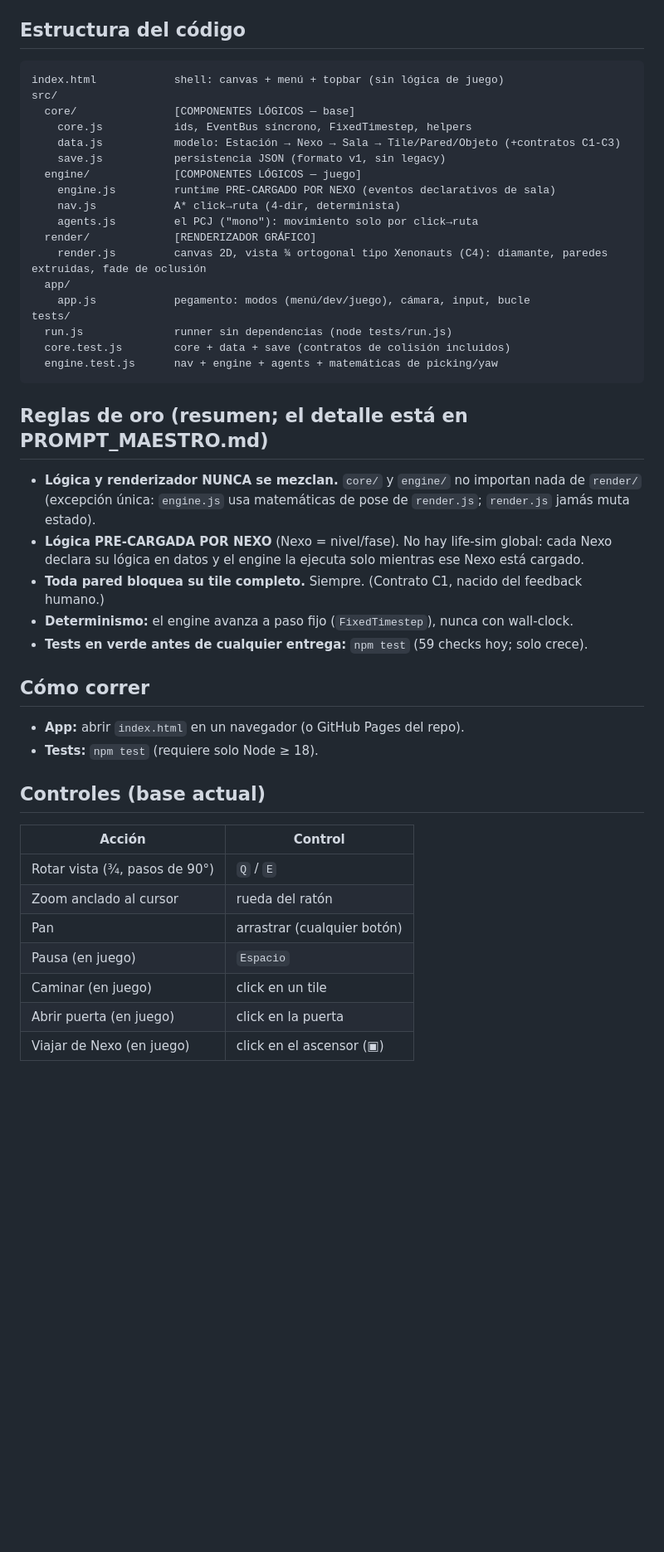
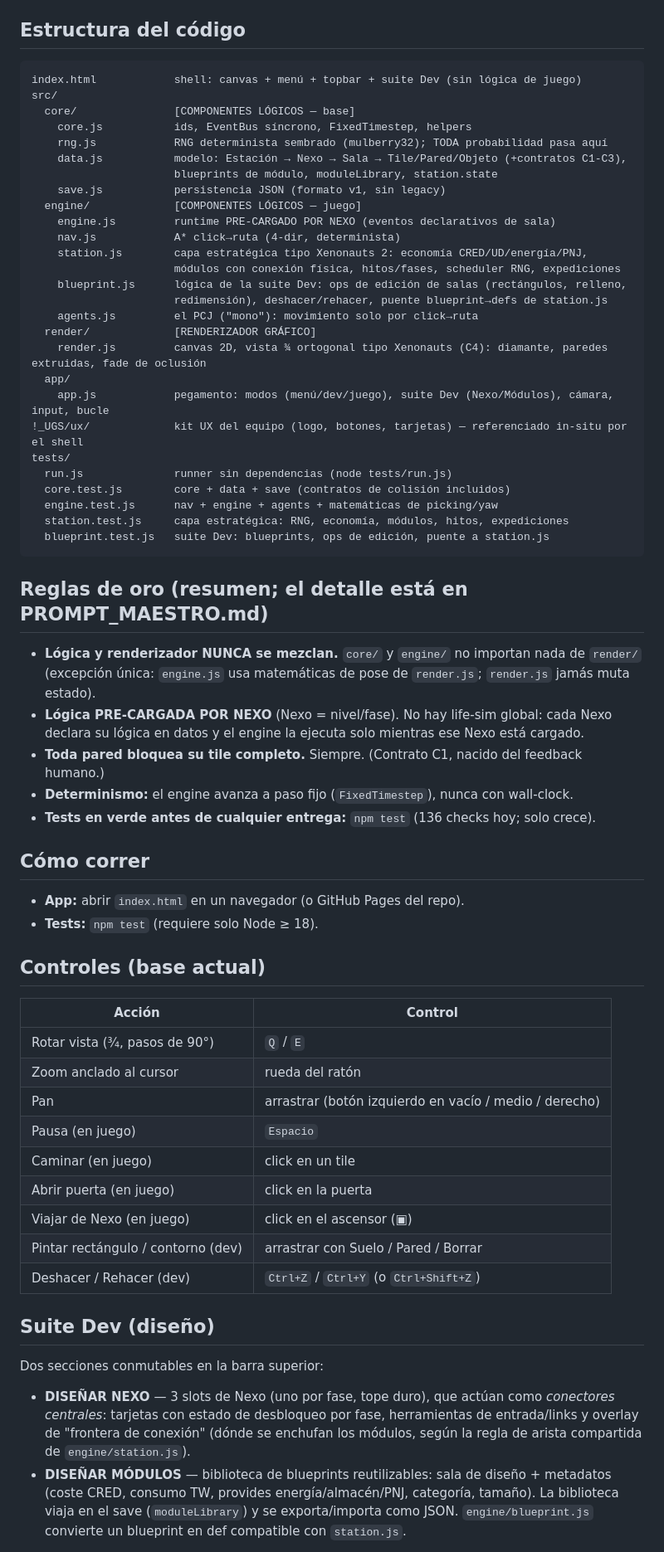
Before and after one commit to pickatroll12-arch/UGS, a Markdown page: README.md, the part around one of its changes. Shown at 83% size. GitHub-like rendering; blank space fills up the shorter version.

Commit message:
suite Dev v2 (4/4): docs — README (estructura + suite Dev), PROMPT_MAESTRO (fila blueprint.js + corrección render ¾), AGENTIC_REVIEW §6.6 handoff

````diff
--- a/README.md
+++ b/README.md
@@ -14,24 +14,33 @@ Constructor de estaciones espaciales en el navegador. **Vanilla JS + Canvas 2D,
 ## Estructura del código
 
 ```
-index.html            shell: canvas + menú + topbar (sin lógica de juego)
+index.html            shell: canvas + menú + topbar + suite Dev (sin lógica de juego)
 src/
   core/               [COMPONENTES LÓGICOS — base]
     core.js           ids, EventBus síncrono, FixedTimestep, helpers
-    data.js           modelo: Estación → Nexo → Sala → Tile/Pared/Objeto (+contratos C1-C3)
+    rng.js            RNG determinista sembrado (mulberry32); TODA probabilidad pasa aquí
+    data.js           modelo: Estación → Nexo → Sala → Tile/Pared/Objeto (+contratos C1-C3),
+                      blueprints de módulo, moduleLibrary, station.state
     save.js           persistencia JSON (formato v1, sin legacy)
   engine/             [COMPONENTES LÓGICOS — juego]
     engine.js         runtime PRE-CARGADO POR NEXO (eventos declarativos de sala)
     nav.js            A* click→ruta (4-dir, determinista)
+    station.js        capa estratégica tipo Xenonauts 2: economía CRED/UD/energía/PNJ,
+                      módulos con conexión física, hitos/fases, scheduler RNG, expediciones
+    blueprint.js      lógica de la suite Dev: ops de edición de salas (rectángulos, relleno,
+                      redimensión), deshacer/rehacer, puente blueprint→defs de station.js
     agents.js         el PCJ ("mono"): movimiento solo por click→ruta
   render/             [RENDERIZADOR GRÁFICO]
     render.js         canvas 2D, vista ¾ ortogonal tipo Xenonauts (C4): diamante, paredes extruidas, fade de oclusión
   app/
-    app.js            pegamento: modos (menú/dev/juego), cámara, input, bucle
+    app.js            pegamento: modos (menú/dev/juego), suite Dev (Nexo/Módulos), cámara, input, bucle
+!_UGS/ux/             kit UX del equipo (logo, botones, tarjetas) — referenciado in-situ por el shell
 tests/
   run.js              runner sin dependencias (node tests/run.js)
   core.test.js        core + data + save (contratos de colisión incluidos)
   engine.test.js      nav + engine + agents + matemáticas de picking/yaw
+  station.test.js     capa estratégica: RNG, economía, módulos, hitos, expediciones
+  blueprint.test.js   suite Dev: blueprints, ops de edición, puente a station.js
 ```
 
 ## Reglas de oro (resumen; el detalle está en PROMPT_MAESTRO.md)
@@ -40,7 +49,7 @@ tests/
 - **Lógica PRE-CARGADA POR NEXO** (Nexo = nivel/fase). No hay life-sim global: cada Nexo declara su lógica en datos y el engine la ejecuta solo mientras ese Nexo está cargado.
 - **Toda pared bloquea su tile completo.** Siempre. (Contrato C1, nacido del feedback humano.)
 - **Determinismo:** el engine avanza a paso fijo (`FixedTimestep`), nunca con wall-clock.
-- **Tests en verde antes de cualquier entrega:** `npm test` (59 checks hoy; solo crece).
+- **Tests en verde antes de cualquier entrega:** `npm test` (136 checks hoy; solo crece).
 
 ## Cómo correr
 
@@ -53,8 +62,24 @@ tests/
 |---|---|
 | Rotar vista (¾, pasos de 90°) | `Q` / `E` |
 | Zoom anclado al cursor | rueda del ratón |
-| Pan | arrastrar (cualquier botón) |
+| Pan | arrastrar (botón izquierdo en vacío / medio / derecho) |
 | Pausa (en juego) | `Espacio` |
 | Caminar (en juego) | click en un tile |
 | Abrir puerta (en juego) | click en la puerta |
 | Viajar de Nexo (en juego) | click en el ascensor (▣) |
+| Pintar rectángulo / contorno (dev) | arrastrar con Suelo / Pared / Borrar |
+| Deshacer / Rehacer (dev) | `Ctrl+Z` / `Ctrl+Y` (o `Ctrl+Shift+Z`) |
+
+## Suite Dev (diseño)
+
+Dos secciones conmutables en la barra superior:
+
+- **DISEÑAR NEXO** — 3 slots de Nexo (uno por fase, tope duro), que actúan como
+  *conectores centrales*: tarjetas con estado de desbloqueo por fase, herramientas
+  de entrada/links y overlay de "frontera de conexión" (dónde se enchufan los módulos,
+  según la regla de arista compartida de `engine/station.js`).
+- **DISEÑAR MÓDULOS** — biblioteca de blueprints reutilizables: sala de diseño +
+  metadatos (coste CRED, consumo TW, provides energía/almacén/PNJ, categoría, tamaño).
+  La biblioteca viaja en el save (`moduleLibrary`) y se exporta/importa como JSON.
+  `engine/blueprint.js` convierte un blueprint en def compatible con `station.js`.
+
````
Also changed, not shown: other parts of README.md (+2 -0 lines), PROMPT_MAESTRO.md (+2 -1 lines).
